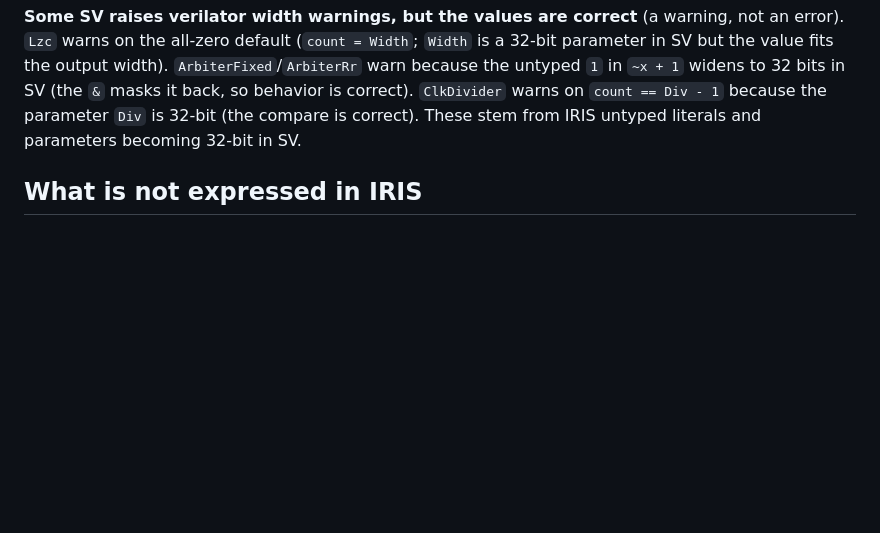
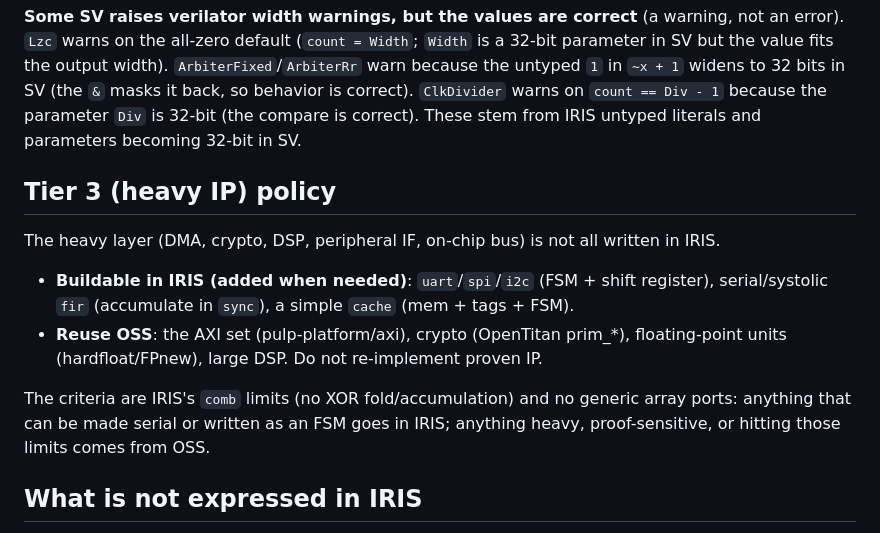
Before and after one commit to aquaxis/iris, a Markdown page: lib/README_en.md, the part around the change. Rendered like a GitHub page; blank space fills up the shorter version.

```diff
--- a/lib/README_en.md
+++ b/lib/README_en.md
@@ -204,6 +204,22 @@ bits in SV (the `&` masks it back, so behavior is correct). `ClkDivider` warns o
 correct). These stem from IRIS untyped literals and parameters becoming 32-bit
 in SV.
 
+## Tier 3 (heavy IP) policy
+
+The heavy layer (DMA, crypto, DSP, peripheral IF, on-chip bus) is not all
+written in IRIS.
+
+- **Buildable in IRIS (added when needed)**: `uart`/`spi`/`i2c` (FSM + shift
+  register), serial/systolic `fir` (accumulate in `sync`), a simple `cache`
+  (mem + tags + FSM).
+- **Reuse OSS**: the AXI set (pulp-platform/axi), crypto (OpenTitan prim_*),
+  floating-point units (hardfloat/FPnew), large DSP. Do not re-implement proven
+  IP.
+
+The criteria are IRIS's `comb` limits (no XOR fold/accumulation) and no generic
+array ports: anything that can be made serial or written as an FSM goes in IRIS;
+anything heavy, proof-sensitive, or hitting those limits comes from OSS.
+
 ## What is not expressed in IRIS
 
 Technology-dependent cells (`clk_gate`, `tc_sram`, level shifters, ...) bind to a
```
Also changed, not shown: lib/README.md (+12 -0 lines).
